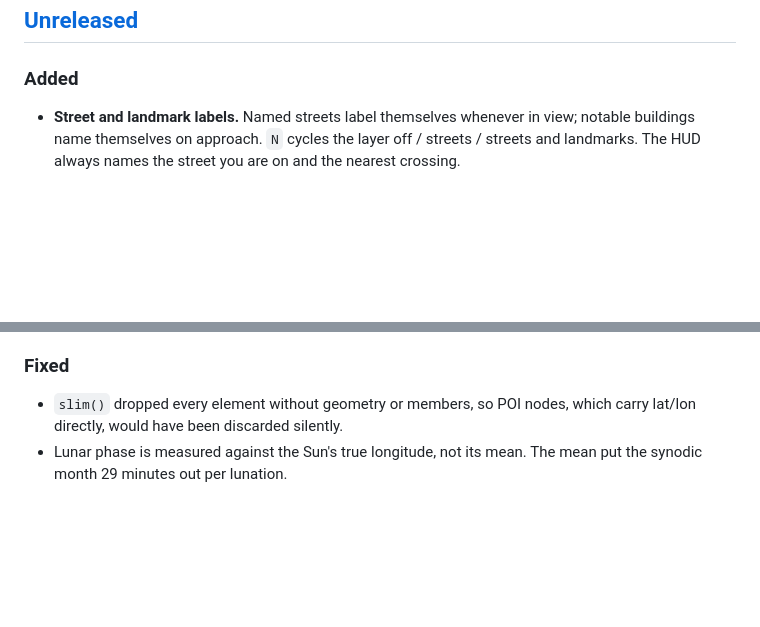
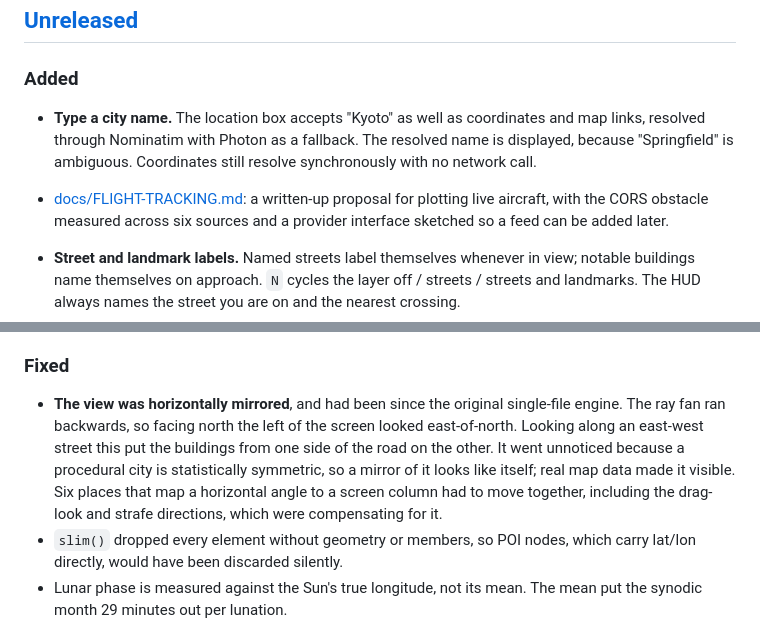
Before and after one commit to tweakyourpc/ascii-city, a Markdown page: CHANGELOG.md, 2 parts joined by grey strips. GitHub-like rendering; blank space fills up the shorter version.

```diff
--- a/CHANGELOG.md
+++ b/CHANGELOG.md
@@ -8,6 +8,13 @@ and this project adheres to [Semantic Versioning](https://semver.org/spec/v2.0.0
 ## [Unreleased]
 
 ### Added
+- **Type a city name.** The location box accepts "Kyoto" as well as
+  coordinates and map links, resolved through Nominatim with Photon as a
+  fallback. The resolved name is displayed, because "Springfield" is
+  ambiguous. Coordinates still resolve synchronously with no network call.
+- [docs/FLIGHT-TRACKING.md](docs/FLIGHT-TRACKING.md): a written-up proposal for
+  plotting live aircraft, with the CORS obstacle measured across six sources
+  and a provider interface sketched so a feed can be added later.
 
 - **Street and landmark labels.** Named streets label themselves whenever in
   view; notable buildings name themselves on approach. `N` cycles the layer
@@ -39,6 +46,14 @@ and this project adheres to [Semantic Versioning](https://semver.org/spec/v2.0.0
 
 ### Fixed
 
+- **The view was horizontally mirrored**, and had been since the original
+  single-file engine. The ray fan ran backwards, so facing north the left of
+  the screen looked east-of-north. Looking along an east-west street this put
+  the buildings from one side of the road on the other. It went unnoticed
+  because a procedural city is statistically symmetric, so a mirror of it
+  looks like itself; real map data made it visible. Six places that map a
+  horizontal angle to a screen column had to move together, including the
+  drag-look and strafe directions, which were compensating for it.
 - `slim()` dropped every element without geometry or members, so POI nodes,
   which carry lat/lon directly, would have been discarded silently.
 - Lunar phase is measured against the Sun's true longitude, not its mean. The
```
Also changed, not shown: README.md (+17 -1 lines), docs/FLIGHT-TRACKING.md (+4 -4 lines).
